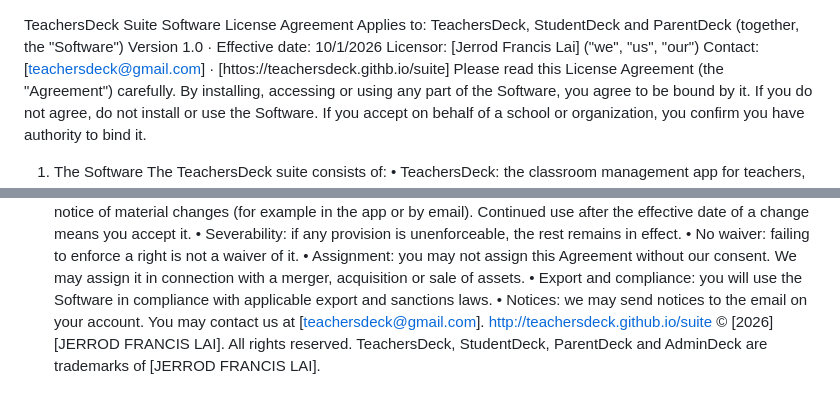
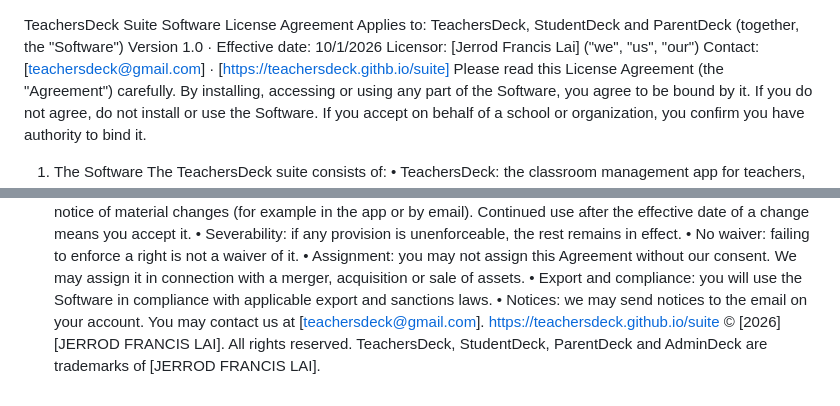
Before and after one commit to teachersdeck/site, a Markdown page: LICENSE.md, 2 parts joined by grey strips. Rendered like a GitHub page.

```diff
--- a/LICENSE.md
+++ b/LICENSE.md
@@ -1,7 +1,7 @@
 TeachersDeck Suite Software License Agreement
 Applies to: TeachersDeck, StudentDeck and ParentDeck (together, the "Software")
 Version 1.0 · Effective date: 10/1/2026
-Licensor: [Jerrod Francis Lai] ("we", "us", "our") Contact: [teachersdeck@gmail.com] · [httos://teachersdeck.githb.io/suite]
+Licensor: [Jerrod Francis Lai] ("we", "us", "our") Contact: [teachersdeck@gmail.com] · [https://teachersdeck.githb.io/suite]
 Please read this License Agreement (the "Agreement") carefully. By installing, accessing or using any part of the Software, you agree to be bound by it. If you do not agree, do not install or use the Software. If you accept on behalf of a school or organization, you confirm you have authority to bind it.
 1. The Software
 The TeachersDeck suite consists of:
@@ -77,5 +77,5 @@ You will defend and indemnify us against claims, losses and expenses (including
 • No waiver: failing to enforce a right is not a waiver of it.
 • Assignment: you may not assign this Agreement without our consent. We may assign it in connection with a merger, acquisition or sale of assets.
 • Export and compliance: you will use the Software in compliance with applicable export and sanctions laws.
-• Notices: we may send notices to the email on your account. You may contact us at [teachersdeck@gmail.com]. http://teachersdeck.github.io/suite
+• Notices: we may send notices to the email on your account. You may contact us at [teachersdeck@gmail.com]. https://teachersdeck.github.io/suite
 © [2026] [JERROD FRANCIS LAI]. All rights reserved. TeachersDeck, StudentDeck, ParentDeck and AdminDeck are trademarks of [JERROD FRANCIS LAI].
```
